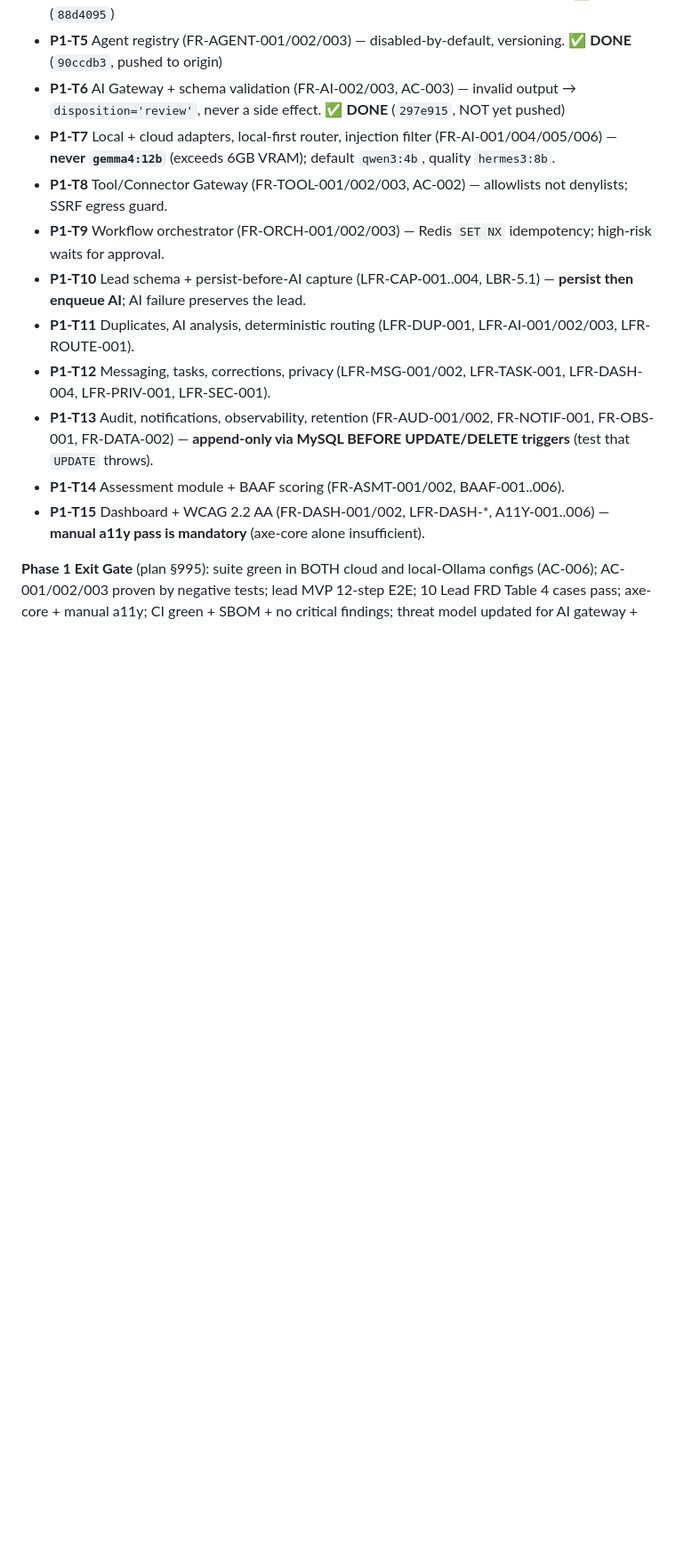
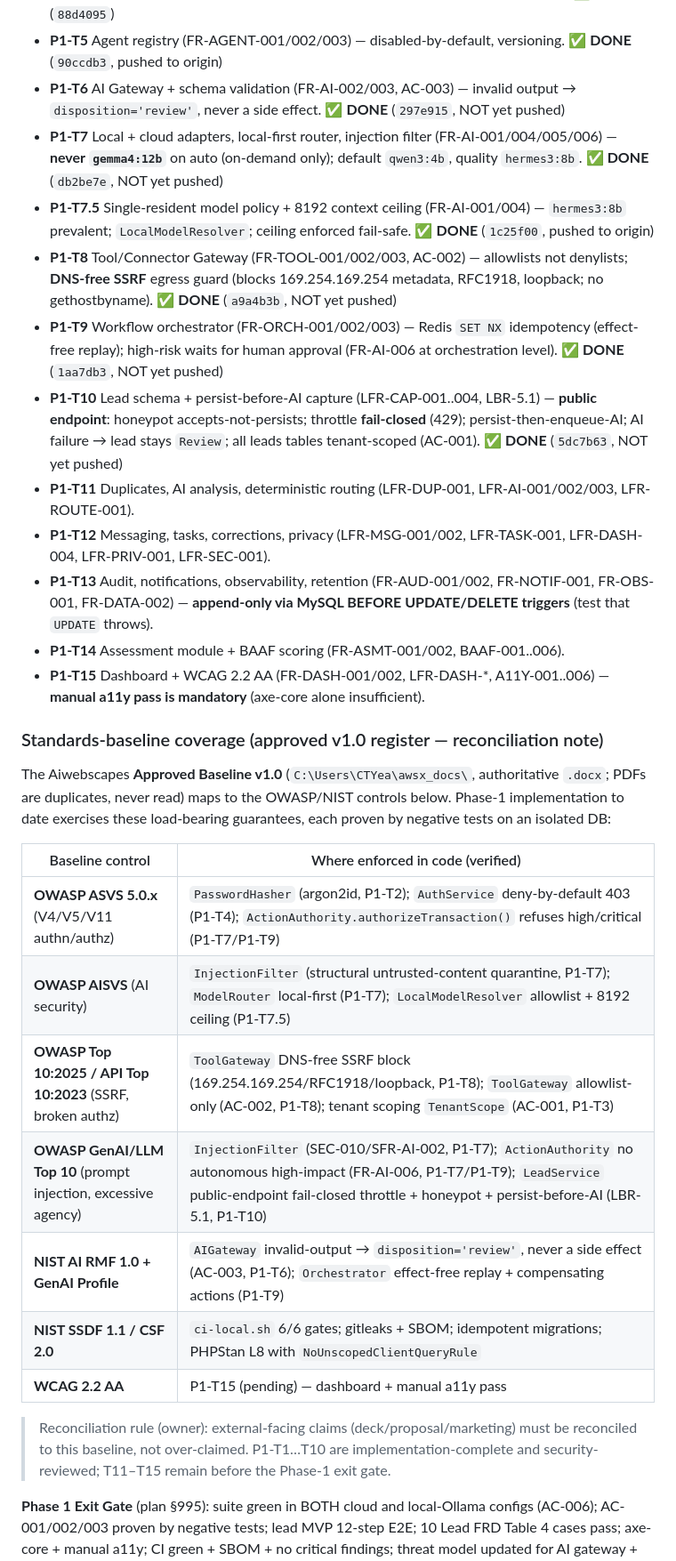
Before and after one commit to todyeag6/ai-workspace, a Markdown page: docs/HANDOFF.md, the part around one of its changes. Shown at 89% size. Rendered like a GitHub page; blank space fills up the shorter version.

Commit message:
docs: mark P1-T8/T9/T10 done, gate 155/359, standards-baseline coverage

```diff
--- a/docs/HANDOFF.md
+++ b/docs/HANDOFF.md
@@ -127,15 +127,31 @@ Phase 1 = **Multi-Tenant Core + Lead Follow-Up MVP**, 15 tasks (P1-T1…P1-T15).
 - **P1-T4** Auth service + tenant authz middleware (FR-IDENT-001/003/004, SEC-005, AC-001) — **deny-by-default**; 403 for both "wrong tenant" and "not found" (no ID enumeration). ✅ **DONE** (`88d4095`)
 - **P1-T5** Agent registry (FR-AGENT-001/002/003) — disabled-by-default, versioning. ✅ **DONE** (`90ccdb3`, pushed to origin)
 - **P1-T6** AI Gateway + schema validation (FR-AI-002/003, AC-003) — invalid output → `disposition='review'`, never a side effect. ✅ **DONE** (`297e915`, NOT yet pushed)
-- **P1-T7** Local + cloud adapters, local-first router, injection filter (FR-AI-001/004/005/006) — **never `gemma4:12b`** (exceeds 6GB VRAM); default `qwen3:4b`, quality `hermes3:8b`.
-- **P1-T8** Tool/Connector Gateway (FR-TOOL-001/002/003, AC-002) — allowlists not denylists; SSRF egress guard.
-- **P1-T9** Workflow orchestrator (FR-ORCH-001/002/003) — Redis `SET NX` idempotency; high-risk waits for approval.
-- **P1-T10** Lead schema + persist-before-AI capture (LFR-CAP-001..004, LBR-5.1) — **persist then enqueue AI**; AI failure preserves the lead.
+- **P1-T7** Local + cloud adapters, local-first router, injection filter (FR-AI-001/004/005/006) — **never `gemma4:12b`** on auto (on-demand only); default `qwen3:4b`, quality `hermes3:8b`. ✅ **DONE** (`db2be7e`, NOT yet pushed)
+- **P1-T7.5** Single-resident model policy + 8192 context ceiling (FR-AI-001/004) — `hermes3:8b` prevalent; `LocalModelResolver`; ceiling enforced fail-safe. ✅ **DONE** (`1c25f00`, pushed to origin)
+- **P1-T8** Tool/Connector Gateway (FR-TOOL-001/002/003, AC-002) — allowlists not denylists; **DNS-free SSRF** egress guard (blocks 169.254.169.254 metadata, RFC1918, loopback; no gethostbyname). ✅ **DONE** (`a9a4b3b`, NOT yet pushed)
+- **P1-T9** Workflow orchestrator (FR-ORCH-001/002/003) — Redis `SET NX` idempotency (effect-free replay); high-risk waits for human approval (FR-AI-006 at orchestration level). ✅ **DONE** (`1aa7db3`, NOT yet pushed)
+- **P1-T10** Lead schema + persist-before-AI capture (LFR-CAP-001..004, LBR-5.1) — **public endpoint**: honeypot accepts-not-persists; throttle **fail-closed** (429); persist-then-enqueue-AI; AI failure → lead stays `Review`; all leads tables tenant-scoped (AC-001). ✅ **DONE** (`5dc7b63`, NOT yet pushed)
 - **P1-T11** Duplicates, AI analysis, deterministic routing (LFR-DUP-001, LFR-AI-001/002/003, LFR-ROUTE-001).
 - **P1-T12** Messaging, tasks, corrections, privacy (LFR-MSG-001/002, LFR-TASK-001, LFR-DASH-004, LFR-PRIV-001, LFR-SEC-001).
 - **P1-T13** Audit, notifications, observability, retention (FR-AUD-001/002, FR-NOTIF-001, FR-OBS-001, FR-DATA-002) — **append-only via MySQL BEFORE UPDATE/DELETE triggers** (test that `UPDATE` throws).
 - **P1-T14** Assessment module + BAAF scoring (FR-ASMT-001/002, BAAF-001..006).
 - **P1-T15** Dashboard + WCAG 2.2 AA (FR-DASH-001/002, LFR-DASH-*, A11Y-001..006) — **manual a11y pass is mandatory** (axe-core alone insufficient).
+
+### Standards-baseline coverage (approved v1.0 register — reconciliation note)
+The Aiwebscapes **Approved Baseline v1.0** (`C:\Users\CTYea\awsx_docs\`, authoritative `.docx`; PDFs are duplicates, never read) maps to the OWASP/NIST controls below. Phase-1 implementation to date exercises these load-bearing guarantees, each proven by negative tests on an isolated DB:
+
+| Baseline control | Where enforced in code (verified) |
+|---|---|
+| **OWASP ASVS 5.0.x** (V4/V5/V11 authn/authz) | `PasswordHasher` (argon2id, P1-T2); `AuthService` deny-by-default 403 (P1-T4); `ActionAuthority.authorizeTransaction()` refuses high/critical (P1-T7/P1-T9) |
+| **OWASP AISVS** (AI security) | `InjectionFilter` (structural untrusted-content quarantine, P1-T7); `ModelRouter` local-first (P1-T7); `LocalModelResolver` allowlist + 8192 ceiling (P1-T7.5) |
+| **OWASP Top 10:2025 / API Top 10:2023** (SSRF, broken authz) | `ToolGateway` DNS-free SSRF block (169.254.169.254/RFC1918/loopback, P1-T8); `ToolGateway` allowlist-only (AC-002, P1-T8); tenant scoping `TenantScope` (AC-001, P1-T3) |
+| **OWASP GenAI/LLM Top 10** (prompt injection, excessive agency) | `InjectionFilter` (SEC-010/SFR-AI-002, P1-T7); `ActionAuthority` no autonomous high-impact (FR-AI-006, P1-T7/P1-T9); `LeadService` public-endpoint fail-closed throttle + honeypot + persist-before-AI (LBR-5.1, P1-T10) |
+| **NIST AI RMF 1.0 + GenAI Profile** | `AIGateway` invalid-output → `disposition='review'`, never a side effect (AC-003, P1-T6); `Orchestrator` effect-free replay + compensating actions (P1-T9) |
+| **NIST SSDF 1.1 / CSF 2.0** | `ci-local.sh` 6/6 gates; gitleaks + SBOM; idempotent migrations; PHPStan L8 with `NoUnscopedClientQueryRule` |
+| **WCAG 2.2 AA** | P1-T15 (pending) — dashboard + manual a11y pass |
+
+> Reconciliation rule (owner): external-facing claims (deck/proposal/marketing) must be reconciled to this baseline, not over-claimed. P1-T1…T10 are implementation-complete and security-reviewed; T11–T15 remain before the Phase-1 exit gate.
 
 **Phase 1 Exit Gate** (plan §995): suite green in BOTH cloud and local-Ollama configs (AC-006); AC-001/002/003 proven by negative tests; lead MVP 12-step E2E; 10 Lead FRD Table 4 cases pass; axe-core + manual a11y; CI green + SBOM + no critical findings; threat model updated for AI gateway + tool egress; traceability matrix complete.
 
```
Also changed, not shown: other parts of docs/HANDOFF.md (+3 -3 lines), docs/NEXT_SESSION_PROMPT.md (+7 -6 lines).
